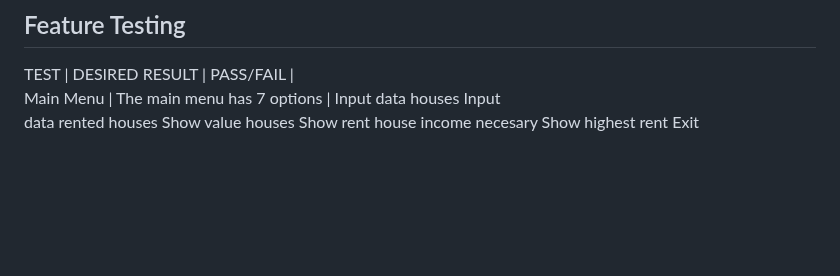
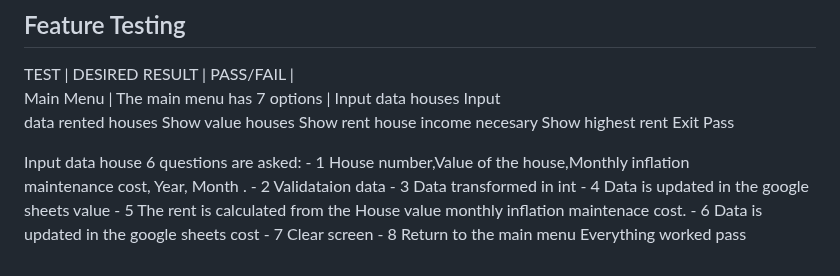
Before and after one commit to Charly1357/rent, a Markdown page: README.md, the part around the change. Drawn GitHub-style; blank space fills up the shorter version.

```diff
--- a/README.md
+++ b/README.md
@@ -218,4 +218,17 @@ the survey data
 
 TEST      |  DESIRED RESULT  |   PASS/FAIL |<br>
 Main Menu | The main menu has 7 options | Input data houses Input<br>
-data rented houses Show value houses Show rent house income necesary Show highest rent Exit
+data rented houses Show value houses Show rent house income necesary Show highest rent Exit Pass
+
+Input data house 6 questions are asked:
+                  - 1 House number,Value of the house,Monthly inflation<br>
+                  maintenance cost, Year, Month .
+                  - 2 Validataion data
+                  - 3 Data transformed in int
+                  - 4 Data is updated in the google sheets value
+                  - 5 The rent is calculated from the House value monthly inflation
+                  maintenace cost.
+                  - 6 Data is updated in the google sheets cost
+                  - 7 Clear screen
+                  - 8 Return to the main menu
+Everything worked pass
```
